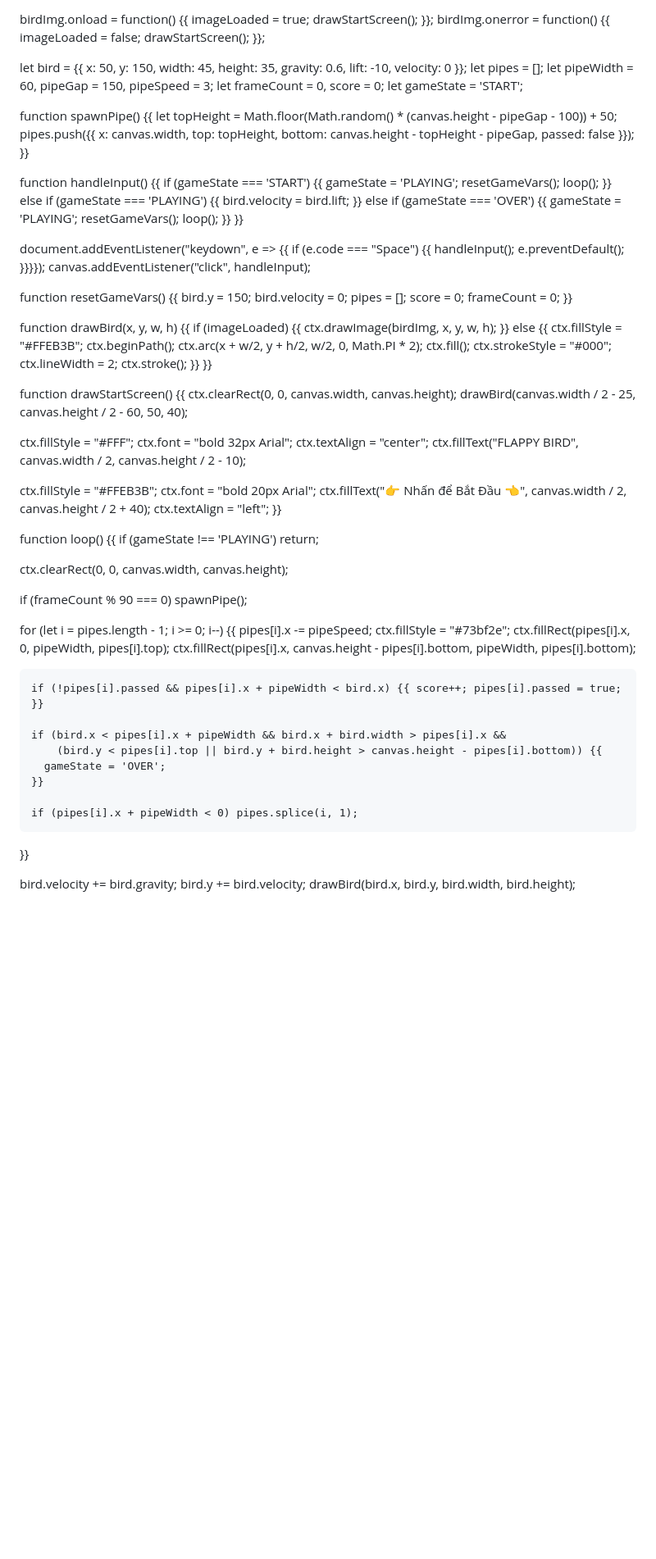
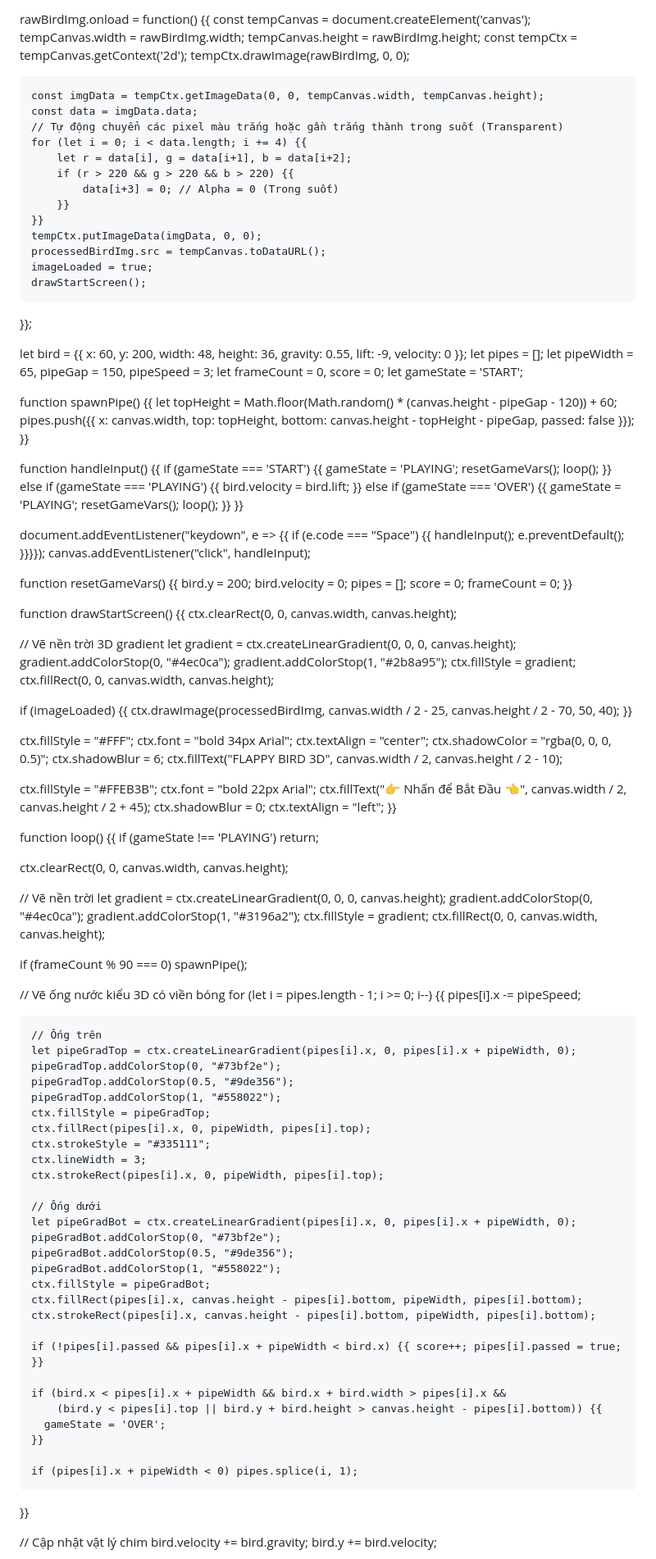
Before and after one commit to yenphitruong-2508/flappy-bird-custom, a Markdown page: README.md, the part around one of its changes. Shown at 82% size. Rendered like a GitHub page; blank space fills up the shorter version.

```diff
--- a/README.md
+++ b/README.md
@@ -37,21 +39,34 @@
 
-birdImg.onload = function() {{
+rawBirdImg.onload = function() {{
+    const tempCanvas = document.createElement('canvas');
+    tempCanvas.width = rawBirdImg.width;
+    tempCanvas.height = rawBirdImg.height;
+    const tempCtx = tempCanvas.getContext('2d');
+    tempCtx.drawImage(rawBirdImg, 0, 0);
+
+    const imgData = tempCtx.getImageData(0, 0, tempCanvas.width, tempCanvas.height);
+    const data = imgData.data;
+    // Tự động chuyển các pixel màu trắng hoặc gần trắng thành trong suốt (Transparent)
+    for (let i = 0; i < data.length; i += 4) {{
+        let r = data[i], g = data[i+1], b = data[i+2];
+        if (r > 220 && g > 220 && b > 220) {{
+            data[i+3] = 0; // Alpha = 0 (Trong suốt)
+        }}
+    }}
+    tempCtx.putImageData(imgData, 0, 0);
+    processedBirdImg.src = tempCanvas.toDataURL();
     imageLoaded = true;
     drawStartScreen();
 }};
-birdImg.onerror = function() {{
-    imageLoaded = false;
-    drawStartScreen();
-}};
 
-let bird = {{ x: 50, y: 150, width: 45, height: 35, gravity: 0.6, lift: -10, velocity: 0 }};
+let bird = {{ x: 60, y: 200, width: 48, height: 36, gravity: 0.55, lift: -9, velocity: 0 }};
 let pipes = [];
-let pipeWidth = 60, pipeGap = 150, pipeSpeed = 3;
+let pipeWidth = 65, pipeGap = 150, pipeSpeed = 3;
 let frameCount = 0, score = 0;
 let gameState = 'START';
 
 function spawnPipe() {{
-  let topHeight = Math.floor(Math.random() * (canvas.height - pipeGap - 100)) + 50;
+  let topHeight = Math.floor(Math.random() * (canvas.height - pipeGap - 120)) + 60;
   pipes.push({{ x: canvas.width, top: topHeight, bottom: canvas.height - topHeight - pipeGap, passed: false }});
 }}
 
@@ -73,35 +88,34 @@ document.addEventListener("keydown", e => {{ if (e.code === "Space") {{ handleIn
 canvas.addEventListener("click", handleInput);
 
 function resetGameVars() {{
-  bird.y = 150; bird.velocity = 0; pipes = []; score = 0; frameCount = 0;
-}}
-
-function drawBird(x, y, w, h) {{
-    if (imageLoaded) {{
-        ctx.drawImage(birdImg, x, y, w, h);
-    }} else {{
-        ctx.fillStyle = "#FFEB3B";
-        ctx.beginPath();
-        ctx.arc(x + w/2, y + h/2, w/2, 0, Math.PI * 2);
-        ctx.fill();
-        ctx.strokeStyle = "#000";
-        ctx.lineWidth = 2;
-        ctx.stroke();
-    }}
+  bird.y = 200; bird.velocity = 0; pipes = []; score = 0; frameCount = 0;
 }}
 
 function drawStartScreen() {{
   ctx.clearRect(0, 0, canvas.width, canvas.height);
-  drawBird(canvas.width / 2 - 25, canvas.height / 2 - 60, 50, 40);
+
+  // Vẽ nền trời 3D gradient
+  let gradient = ctx.createLinearGradient(0, 0, 0, canvas.height);
+  gradient.addColorStop(0, "#4ec0ca");
+  gradient.addColorStop(1, "#2b8a95");
+  ctx.fillStyle = gradient;
+  ctx.fillRect(0, 0, canvas.width, canvas.height);
+
+  if (imageLoaded) {{
+      ctx.drawImage(processedBirdImg, canvas.width / 2 - 25, canvas.height / 2 - 70, 50, 40);
+  }}
 
   ctx.fillStyle = "#FFF";
-  ctx.font = "bold 32px Arial";
+  ctx.font = "bold 34px Arial";
   ctx.textAlign = "center";
-  ctx.fillText("FLAPPY BIRD", canvas.width / 2, canvas.height / 2 - 10);
+  ctx.shadowColor = "rgba(0, 0, 0, 0.5)";
+  ctx.shadowBlur = 6;
+  ctx.fillText("FLAPPY BIRD 3D", canvas.width / 2, canvas.height / 2 - 10);
 
   ctx.fillStyle = "#FFEB3B";
-  ctx.font = "bold 20px Arial";
-  ctx.fillText("👉 Nhấn để Bắt Đầu 👈", canvas.width / 2, canvas.height / 2 + 40);
+  ctx.font = "bold 22px Arial";
+  ctx.fillText("👉 Nhấn để Bắt Đầu 👈", canvas.width / 2, canvas.height / 2 + 45);
+  ctx.shadowBlur = 0;
   ctx.textAlign = "left";
 }}
 
@@ -110,13 +124,38 @@ function loop() {{
 
   ctx.clearRect(0, 0, canvas.width, canvas.height);
 
+  // Vẽ nền trời
+  let gradient = ctx.createLinearGradient(0, 0, 0, canvas.height);
+  gradient.addColorStop(0, "#4ec0ca");
+  gradient.addColorStop(1, "#3196a2");
+  ctx.fillStyle = gradient;
+  ctx.fillRect(0, 0, canvas.width, canvas.height);
+
   if (frameCount % 90 === 0) spawnPipe();
 
+  // Vẽ ống nước kiểu 3D có viền bóng
   for (let i = pipes.length - 1; i >= 0; i--) {{
     pipes[i].x -= pipeSpeed;
-    ctx.fillStyle = "#73bf2e";
+
+    // Ống trên
+    let pipeGradTop = ctx.createLinearGradient(pipes[i].x, 0, pipes[i].x + pipeWidth, 0);
+    pipeGradTop.addColorStop(0, "#73bf2e");
+    pipeGradTop.addColorStop(0.5, "#9de356");
+    pipeGradTop.addColorStop(1, "#558022");
+    ctx.fillStyle = pipeGradTop;
     ctx.fillRect(pipes[i].x, 0, pipeWidth, pipes[i].top);
+    ctx.strokeStyle = "#335111";
+    ctx.lineWidth = 3;
+    ctx.strokeRect(pipes[i].x, 0, pipeWidth, pipes[i].top);
+
+    // Ống dưới
+    let pipeGradBot = ctx.createLinearGradient(pipes[i].x, 0, pipes[i].x + pipeWidth, 0);
+    pipeGradBot.addColorStop(0, "#73bf2e");
+    pipeGradBot.addColorStop(0.5, "#9de356");
+    pipeGradBot.addColorStop(1, "#558022");
+    ctx.fillStyle = pipeGradBot;
     ctx.fillRect(pipes[i].x, canvas.height - pipes[i].bottom, pipeWidth, pipes[i].bottom);
+    ctx.strokeRect(pipes[i].x, canvas.height - pipes[i].bottom, pipeWidth, pipes[i].bottom);
 
     if (!pipes[i].passed && pipes[i].x + pipeWidth < bird.x) {{ score++; pipes[i].passed = true; }}
 
@@ -128,7 +167,7 @@ function loop() {{
     if (pipes[i].x + pipeWidth < 0) pipes.splice(i, 1);
   }}
 
+  // Cập nhật vật lý chim
   bird.velocity += bird.gravity;
   bird.y += bird.velocity;
-  drawBird(bird.x, bird.y, bird.width, bird.height);
 
```
Also changed, not shown: other parts of README.md (+42 -16 lines).
